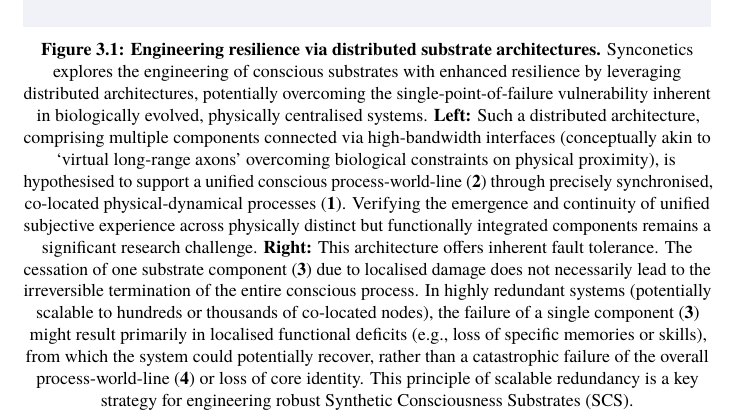
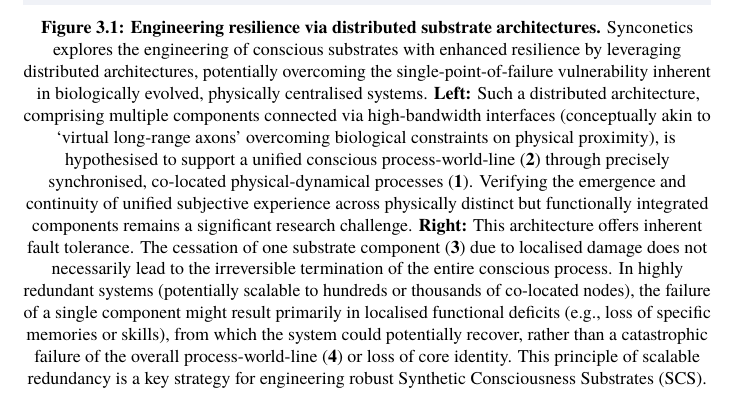
Before and after one commit to danburonline/public-writings, a LaTeX paper (02_essays/2025/002_essay/essay.tex): part of page 29 of 31, cut so that both start at the same text. Compiled offline with pdfLaTeX.

Commit message:
Minor fix

```diff
--- a/02_essays/2025/002_essay/essay.tex
+++ b/02_essays/2025/002_essay/essay.tex
@@ -291,7 +291,7 @@
   \begin{figure}[ht!]
     \centering
     \includegraphics[width=\textwidth]{figures/co-located_4D-process-world-line.png}
-    \caption[Engineering resilience via distributed substrate architectures]{\textbf{Engineering resilience via distributed substrate architectures.} Synconetics explores the engineering of conscious substrates with enhanced resilience by leveraging distributed architectures, potentially overcoming the single-point-of-failure vulnerability inherent in biologically evolved, physically centralised systems. \textbf{Left:} Such a distributed architecture, comprising multiple components connected via high-bandwidth interfaces (conceptually akin to ‘virtual long-range axons’ overcoming biological constraints on physical proximity), is hypothesised to support a unified conscious process-world-line (\textbf{2}) through precisely synchronised, co-located physical-dynamical processes (\textbf{1}). Verifying the emergence and continuity of unified subjective experience across physically distinct but functionally integrated components remains a significant research challenge. \textbf{Right:} This architecture offers inherent fault tolerance. The cessation of one substrate component (\textbf{3}) due to localised damage does not necessarily lead to the irreversible termination of the entire conscious process. In highly redundant systems (potentially scalable to hundreds or thousands of co-located nodes), the failure of a single component (\textbf{3}) might result primarily in localised functional deficits (e.g., loss of specific memories or skills), from which the system could potentially recover, rather than a catastrophic failure of the overall process-world-line (\textbf{4}) or loss of core identity. This principle of scalable redundancy is a key strategy for engineering robust Synthetic Consciousness Substrates (SCS).}
+    \caption[Engineering resilience via distributed substrate architectures]{\textbf{Engineering resilience via distributed substrate architectures.} Synconetics explores the engineering of conscious substrates with enhanced resilience by leveraging distributed architectures, potentially overcoming the single-point-of-failure vulnerability inherent in biologically evolved, physically centralised systems. \textbf{Left:} Such a distributed architecture, comprising multiple components connected via high-bandwidth interfaces (conceptually akin to ‘virtual long-range axons’ overcoming biological constraints on physical proximity), is hypothesised to support a unified conscious process-world-line (\textbf{2}) through precisely synchronised, co-located physical-dynamical processes (\textbf{1}). Verifying the emergence and continuity of unified subjective experience across physically distinct but functionally integrated components remains a significant research challenge. \textbf{Right:} This architecture offers inherent fault tolerance. The cessation of one substrate component (\textbf{3}) due to localised damage does not necessarily lead to the irreversible termination of the entire conscious process. In highly redundant systems (potentially scalable to hundreds or thousands of co-located nodes), the failure of a single component might result primarily in localised functional deficits (e.g., loss of specific memories or skills), from which the system could potentially recover, rather than a catastrophic failure of the overall process-world-line (\textbf{4}) or loss of core identity. This principle of scalable redundancy is a key strategy for engineering robust Synthetic Consciousness Substrates (SCS).}
     \label{fig:resilience-redundancy}
   \end{figure}
 
```
